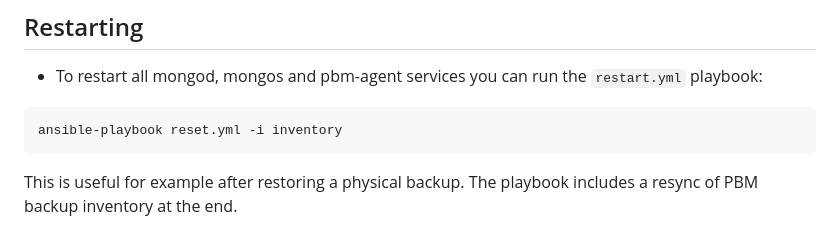
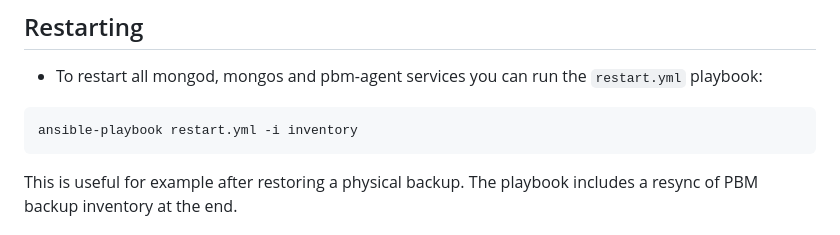
Before and after one commit to percona/mongo_terraform_ansible, a Markdown page: ansible/README.md, the part around the change. GitHub-like rendering.

Commit message:
Update ansible/README.md
Co-authored-by: Santo <31849787+sleto-it@users.noreply.github.com>

````diff
--- a/ansible/README.md
+++ b/ansible/README.md
@@ -133,7 +133,7 @@ ansible-playbook reset.yml -i inventory
 ## Restarting
 * To restart all mongod, mongos and pbm-agent services you can run the `restart.yml` playbook:
 ```
-ansible-playbook reset.yml -i inventory
+ansible-playbook restart.yml -i inventory
 ```
 
 This is useful for example after restoring a physical backup. The playbook includes a resync of PBM backup inventory at the end.
````
